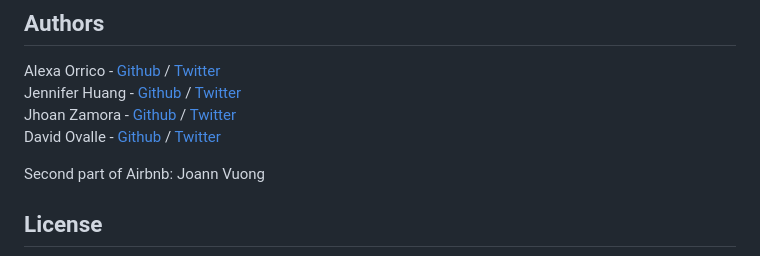
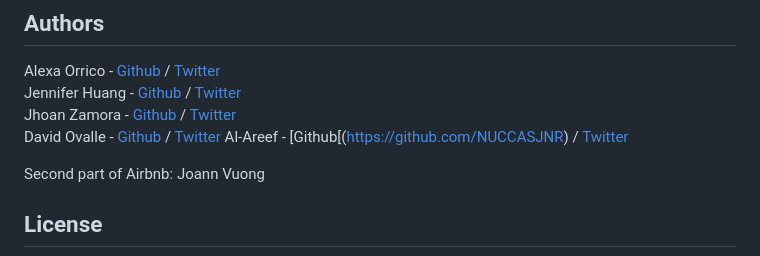
Before and after one commit to NUCCASJNR/AirBnB_clone_v4, a Markdown page: README.md, the part around the change. GitHub-like rendering.

```diff
--- a/README.md
+++ b/README.md
@@ -158,6 +158,7 @@ Alexa Orrico - [Github](https://github.com/alexaorrico) / [Twitter](https://twit
 Jennifer Huang - [Github](https://github.com/jhuang10123) / [Twitter](https://twitter.com/earthtojhuang)
 Jhoan Zamora - [Github](https://github.com/jzamora5) / [Twitter](https://twitter.com/JhoanZamora10)
 David Ovalle - [Github](https://github.com/Nukemenonai) / [Twitter](https://twitter.com/disartDave)
+Al-Areef - [Github[(https://github.com/NUCCASJNR) / [Twitter](https://twitter.com/codewithalareef)
 
 Second part of Airbnb: Joann Vuong
 ## License
```
